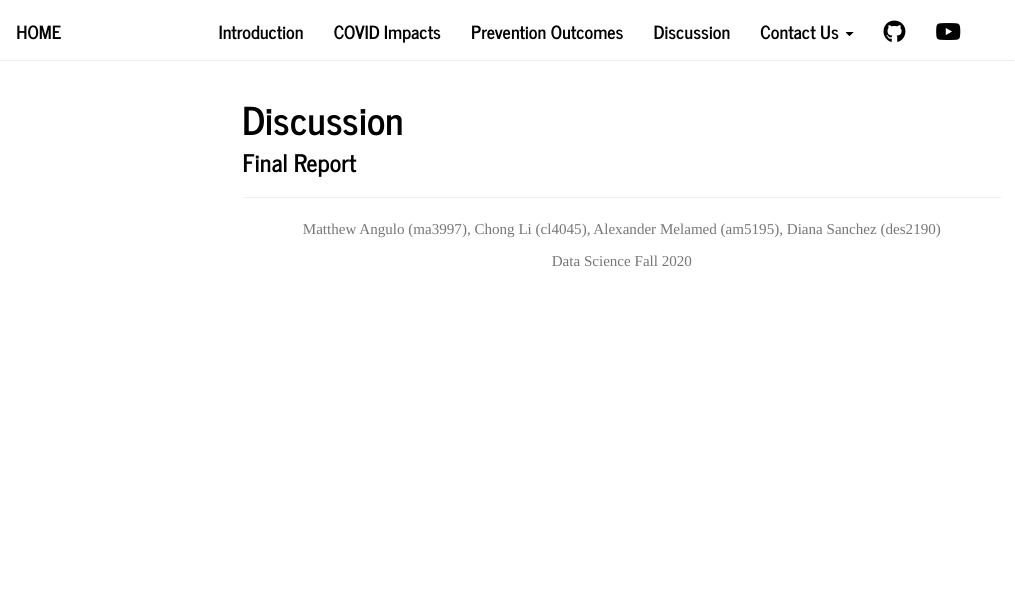
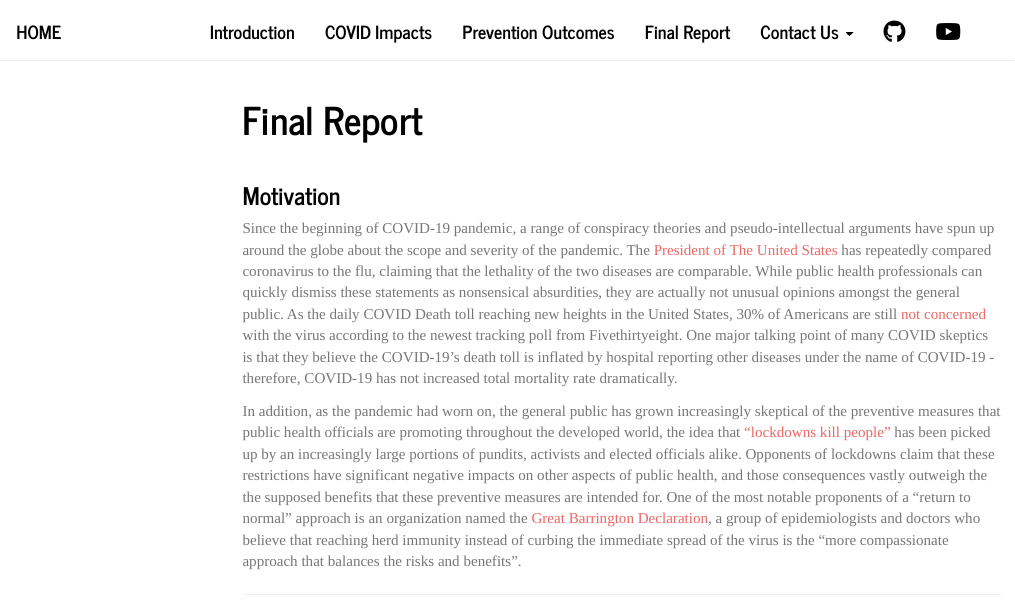
Before and after one commit to dianaesai/p8105_final_project, an R Markdown document (final_report.Rmd): the page in a window 1100 px wide, from its top. Rendered offline with R 4.5, knitr and Pandoc, with nearby package versions; menus at the side of the page are left out.

Commit message:
rebuild website

```diff
--- a/_site.yml
+++ b/_site.yml
@@ -10,7 +10,7 @@
       href: casulties.html
     - text: "Prevention Outcomes"
       href: preventions.html
-    - text: "Discussion"
+    - text: "Final Report"
       href: final_report.html
     - text: "Contact Us"
       menu:
--- a/final_report.Rmd
+++ b/final_report.Rmd
@@ -1,9 +1,15 @@
 ---
-title: "Discussion"
+title: "Final Report"
 output:
   html_document:
     toc: true
     toc_float: true
 ---
 
-### Final Report
+<br>
+
+### Motivation
+
+Since the beginning of COVID-19 pandemic, a range of conspiracy theories and pseudo-intellectual arguments have spun up around the globe about the scope and severity of the pandemic. The [President of The United States](https://apnews.com/article/virus-outbreak-donald-trump-ap-fact-check-anthony-fauci-flu-fe474f0c15f76adf324791a2cfc1e2bb) has repeatedly compared coronavirus to the flu, claiming that the lethality of the two diseases are comparable. While public health professionals can quickly dismiss these statements as nonsensical absurdities, they are actually not unusual opinions amongst the general public. As the daily COVID Death toll reaching new heights in the United States, 30% of Americans are still [not concerned](https://projects.fivethirtyeight.com/coronavirus-polls/) with the virus according to the newest tracking poll from Fivethirtyeight. One major talking point of many COVID skeptics is that they believe the COVID-19's death toll is inflated by hospital reporting other diseases under the name of COVID-19 - therefore, COVID-19 has not increased total mortality rate dramatically.
+
+In addition, as the pandemic had  worn on, the general public has grown increasingly skeptical of the preventive measures that public health officials are promoting throughout the developed world, the idea that ["lockdowns kill people"](https://www.radiologybusiness.com/topics/policy/scott-atlas-radiologist-white-house-covid-19-fauci) has been picked up by an increasingly large portions of pundits, activists and elected officials alike. Opponents of lockdowns claim that these restrictions have significant negative impacts on other aspects of public health, and those consequences vastly outweigh the the supposed benefits that these preventive measures are intended for. One of the most notable proponents of a "return to normal" approach is an organization named the [Great Barrington Declaration](https://gbdeclaration.org/), a group of epidemiologists and doctors who believe that reaching herd immunity instead of curbing the immediate spread of the virus is the "more compassionate approach that balances the risks and benefits".
```
Also changed, not shown: about.html, analysis.html, analysis.pdf, casulties.html, dashboard.html, final_report.html, index.html, preventions.html.
